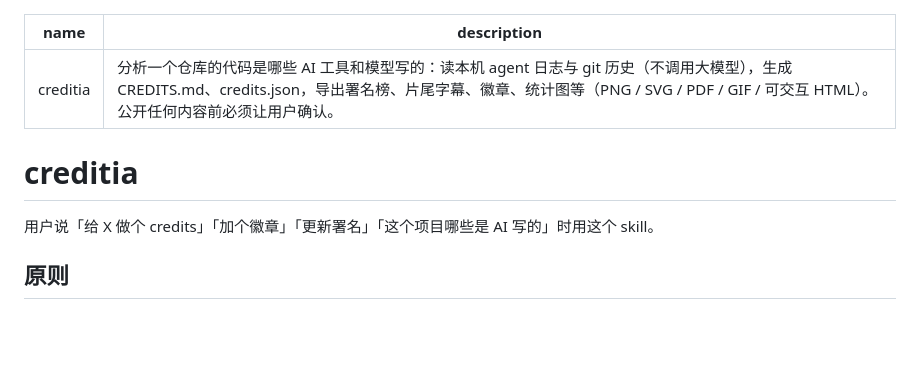
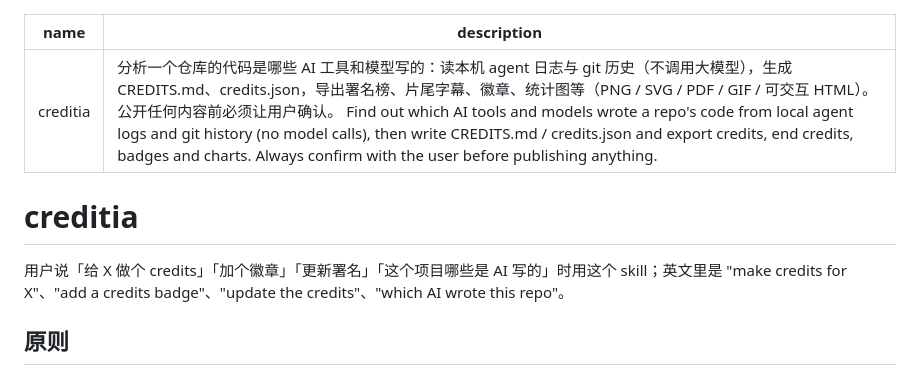
Before and after one commit to WroughtMind/creditia, a Markdown page: skills/creditia/SKILL.md, the part around the change. GitHub-like rendering; blank space fills up the shorter version.

Commit message:
Skill: English description and trigger phrases
Co-Authored-By: Claude Opus 5.5 <noreply@anthropic.com>

```diff
--- a/skills/creditia/SKILL.md
+++ b/skills/creditia/SKILL.md
@@ -1,11 +1,11 @@
 ---
 name: creditia
-description: 分析一个仓库的代码是哪些 AI 工具和模型写的：读本机 agent 日志与 git 历史（不调用大模型），生成 CREDITS.md、credits.json，导出署名榜、片尾字幕、徽章、统计图等（PNG / SVG / PDF / GIF / 可交互 HTML）。公开任何内容前必须让用户确认。
+description: 分析一个仓库的代码是哪些 AI 工具和模型写的：读本机 agent 日志与 git 历史（不调用大模型），生成 CREDITS.md、credits.json，导出署名榜、片尾字幕、徽章、统计图等（PNG / SVG / PDF / GIF / 可交互 HTML）。公开任何内容前必须让用户确认。 Find out which AI tools and models wrote a repo's code from local agent logs and git history (no model calls), then write CREDITS.md / credits.json and export credits, end credits, badges and charts. Always confirm with the user before publishing anything.
 ---
 
 # creditia
 
-用户说「给 X 做个 credits」「加个徽章」「更新署名」「这个项目哪些是 AI 写的」时用这个 skill。
+用户说「给 X 做个 credits」「加个徽章」「更新署名」「这个项目哪些是 AI 写的」时用这个 skill；英文里是 "make credits for X"、"add a credits badge"、"update the credits"、"which AI wrote this repo"。
 
 ## 原则
 
```
